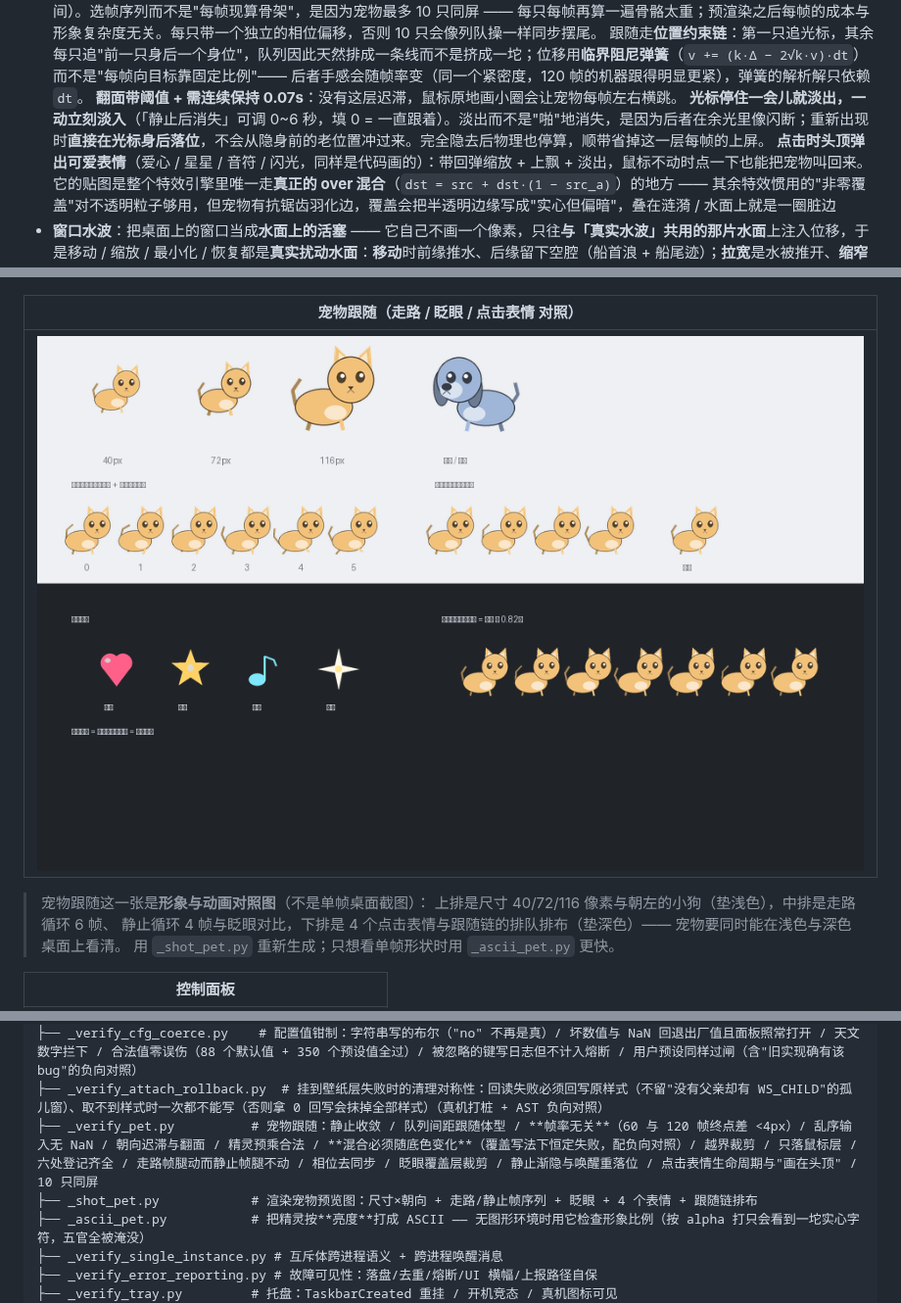
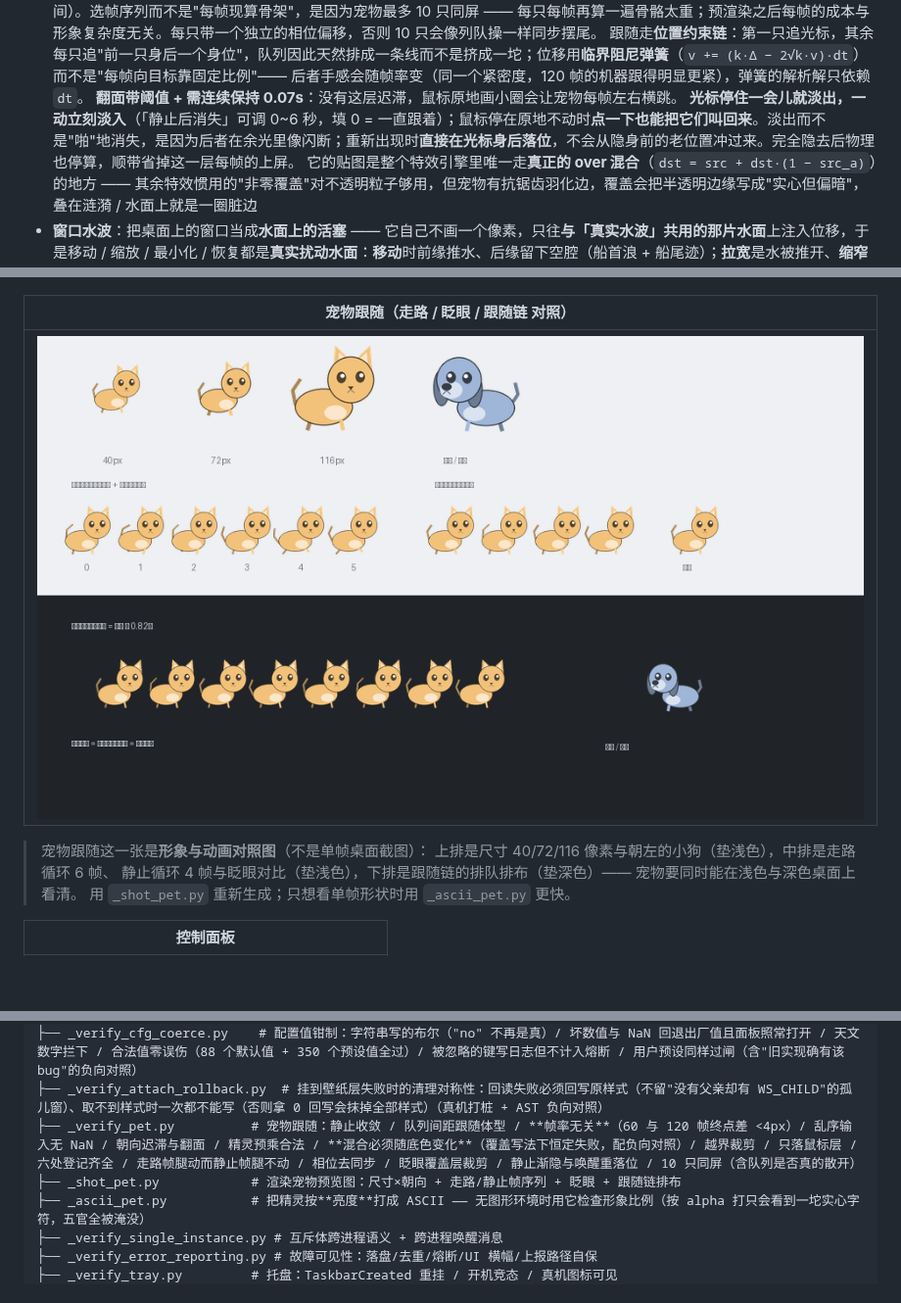
Before and after one commit to jxust-CGS/DesktopFX, a Markdown page: README.md, 3 parts joined by grey strips. Shown at 98% size. GitHub-like rendering; pictures changed too: docs/images/pet-preview.png; blank space fills up the shorter version.

```diff
--- a/README.md
+++ b/README.md
@@ -29,8 +29,7 @@
   **动画走预渲染帧序列**：走路 6 帧（尾巴摆动 + 前后腿交替抬起）、静止 4 帧（腿站定、只摆尾），外加一张**裁剪到眼部**的闭眼覆盖层做眨眼（只占整图约 6%，所以每次眨眼几乎不花时间）。选帧序列而不是"每帧现算骨架"，是因为宠物最多 10 只同屏 —— 每只每帧再算一遍骨骼太重；预渲染之后每帧的成本与形象复杂度无关。每只带一个独立的相位偏移，否则 10 只会像列队操一样同步摆尾。
   跟随走**位置约束链**：第一只追光标，其余每只追"前一只身后一个身位"，队列因此天然排成一条线而不是挤成一坨；位移用**临界阻尼弹簧**（`v += (k·Δ − 2√k·v)·dt`）而不是"每帧向目标靠固定比例"—— 后者手感会随帧率变（同一个紧密度，120 帧的机器跟得明显更紧），弹簧的解析解只依赖 `dt`。
   **翻面带阈值 + 需连续保持 0.07s**：没有这层迟滞，鼠标原地画小圈会让宠物每帧左右横跳。
-  **光标停住一会儿就淡出，一动立刻淡入**（「静止后消失」可调 0~6 秒，填 0 = 一直跟着）。淡出而不是"啪"地消失，是因为后者在余光里像闪断；重新出现时**直接在光标身后落位**，不会从隐身前的老位置冲过来。完全隐去后物理也停算，顺带省掉这一层每帧的上屏。
-  **点击时头顶弹出可爱表情**（爱心 / 星星 / 音符 / 闪光，同样是代码画的）：带回弹缩放 + 上飘 + 淡出，鼠标不动时点一下也能把宠物叫回来。
+  **光标停住一会儿就淡出，一动立刻淡入**（「静止后消失」可调 0~6 秒，填 0 = 一直跟着）；鼠标停在原地不动时**点一下也能把它们叫回来**。淡出而不是"啪"地消失，是因为后者在余光里像闪断；重新出现时**直接在光标身后落位**，不会从隐身前的老位置冲过来。完全隐去后物理也停算，顺带省掉这一层每帧的上屏。
   它的贴图是整个特效引擎里唯一走**真正的 over 混合**（`dst = src + dst·(1 − src_a)`）的地方 —— 其余特效惯用的"非零覆盖"对不透明粒子够用，但宠物有抗锯齿羽化边，覆盖会把半透明边缘写成"实心但偏暗"，叠在涟漪 / 水面上就是一圈脏边
 - **窗口水波**：把桌面上的窗口当成**水面上的活塞** —— 它自己不画一个像素，只往**与「真实水波」共用的那片水面**上注入位移，于是移动 / 缩放 / 最小化 / 恢复都是**真实扰动水面**：**移动**时前缘推水、后缘留下空腔（船首浪 + 船尾迹）；**拉宽**是水被推开、**缩窄**是水合拢回来；**最小化**是水从四周合拢填掉窗口占的位置、**恢复**是重新把水压开。平移与改尺寸走的是**同一个式子**（四条边各按**自身法向速度**注入 `v·n`），静止的窗口**绝对零注入** —— 泡着不动的石头不搅水。
   波只朝窗外走，为此做了三层：扰动带**只铺窗外一侧**、包**两端归零**（只铺外侧还不够 —— 包若在窗缘处直接取峰值，那里就是一个空间跳变，它自己会向内辐射一片波，实测窗内漏量比窗外还大）、并且连**速度场**一起写成**一列朝外走的行波**（静止的位移包在波动方程里必然一分为二，另一半照样往窗口里钻）。三层齐全后窗内漏量 128% → **8.5%**，而窗外波高与旧写法实测比 **0.94**，手感不变。
@@ -68,13 +67,13 @@
 | :---: | :---: |
 | ![颜料盘](docs/images/fx-paint.png) | ![真实水波](docs/images/fx-wave.png) |
 
-| 宠物跟随（走路 / 眨眼 / 点击表情 对照） |
+| 宠物跟随（走路 / 眨眼 / 跟随链 对照） |
 | :---: |
 | ![宠物跟随](docs/images/pet-preview.png) |
 
 > 宠物跟随这一张是**形象与动画对照图**（不是单帧桌面截图）：
 > 上排是尺寸 40/72/116 像素与朝左的小狗（垫浅色），中排是走路循环 6 帧、
-> 静止循环 4 帧与眨眼对比，下排是 4 个点击表情与跟随链的排队排布（垫深色）——
+> 静止循环 4 帧与眨眼对比（垫浅色），下排是跟随链的排队排布（垫深色）——
 > 宠物要同时能在浅色与深色桌面上看清。
 > 用 `_shot_pet.py` 重新生成；只想看单帧形状时用 `_ascii_pet.py` 更快。
 
@@ -303,8 +302,8 @@ DesktopFX/
 ├── _verify_render_guard.py  # 渲染线程的异常保护 + 三处 JSON 原子写：线程入口落盘并拆覆盖窗、帧级 try 覆盖 pump 与帧率控制（AST 判"在 try **体内**"+ 两条负向对照）、原子写无残留 / 失败清理 / 往返一致、`.gitattributes` 行尾属性
 ├── _verify_cfg_coerce.py    # 配置值钳制：字符串写的布尔（"no" 不再是真）/ 坏数值与 NaN 回退出厂值且面板照常打开 / 天文数字拦下 / 合法值零误伤（88 个默认值 + 350 个预设值全过）/ 被忽略的键写日志但不计入熔断 / 用户预设同样过闸（含"旧实现确有该 bug"的负向对照）
 ├── _verify_attach_rollback.py  # 挂到壁纸层失败时的清理对称性：回读失败必须回写原样式（不留"没有父亲却有 WS_CHILD"的孤儿窗）、取不到样式时一次都不能写（否则拿 0 回写会抹掉全部样式）（真机打桩 + AST 负向对照）
-├── _verify_pet.py          # 宠物跟随：静止收敛 / 队列间距跟随体型 / **帧率无关**（60 与 120 帧终点差 <4px）/ 乱序输入无 NaN / 朝向迟滞与翻面 / 精灵预乘合法 / **混合必须随底色变化**（覆盖写法下恒定失败，配负向对照）/ 越界裁剪 / 只落鼠标层 / 六处登记齐全 / 走路帧腿动而静止帧腿不动 / 相位去同步 / 眨眼覆盖层裁剪 / 静止渐隐与唤醒重落位 / 点击表情生命周期与"画在头顶" / 10 只同屏
-├── _shot_pet.py            # 渲染宠物预览图：尺寸×朝向 + 走路/静止帧序列 + 眨眼 + 4 个表情 + 跟随链排布
+├── _verify_pet.py          # 宠物跟随：静止收敛 / 队列间距跟随体型 / **帧率无关**（60 与 120 帧终点差 <4px）/ 乱序输入无 NaN / 朝向迟滞与翻面 / 精灵预乘合法 / **混合必须随底色变化**（覆盖写法下恒定失败，配负向对照）/ 越界裁剪 / 只落鼠标层 / 六处登记齐全 / 走路帧腿动而静止帧腿不动 / 相位去同步 / 眨眼覆盖层裁剪 / 静止渐隐与唤醒重落位 / 10 只同屏（含队列是否真的散开）
+├── _shot_pet.py            # 渲染宠物预览图：尺寸×朝向 + 走路/静止帧序列 + 眨眼 + 跟随链排布
 ├── _ascii_pet.py           # 把精灵按**亮度**打成 ASCII —— 无图形环境时用它检查形象比例（按 alpha 打只会看到一坨实心字符，五官全被淹没）
 ├── _verify_single_instance.py # 互斥体跨进程语义 + 跨进程唤醒消息
 ├── _verify_error_reporting.py # 故障可见性：落盘/去重/熔断/UI 横幅/上报路径自保
```
Also changed, not shown: 6 other files.
